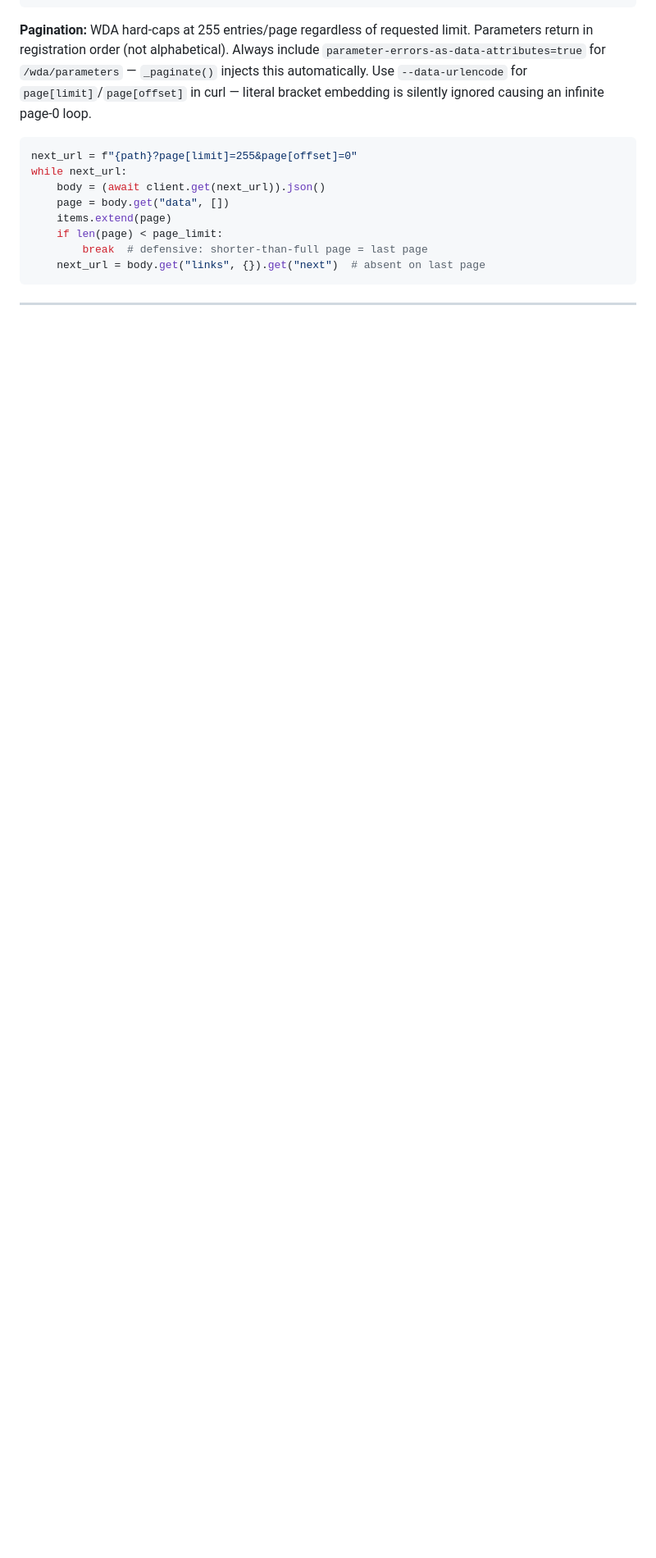
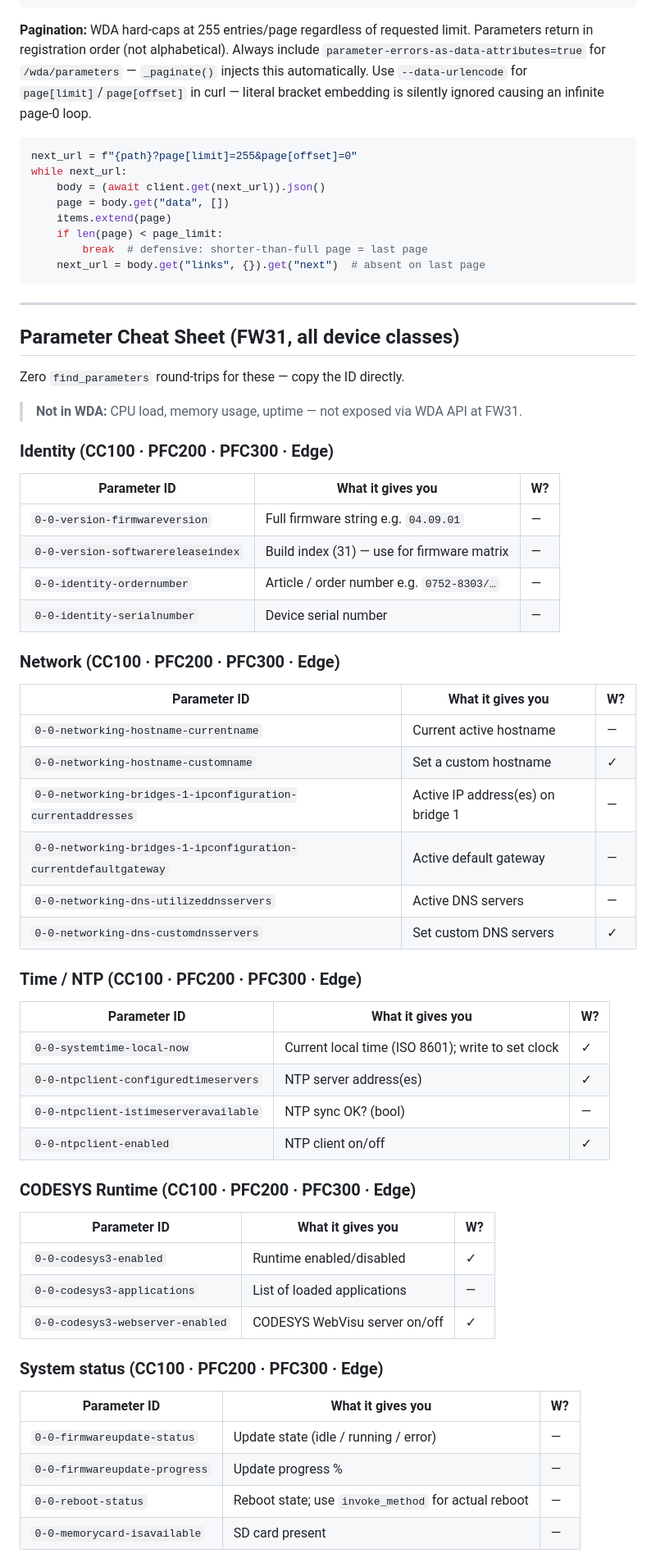
Before and after one commit to WagoAlex/wago-plc-mcp-server, a Markdown page: wago-quickref/SKILL.md, the part around one of its changes. Shown at 82% size. Drawn GitHub-style; blank space fills up the shorter version.

Commit message:
docs: add parameter cheat sheet + troubleshooting bundle to SKILL.md

```diff
--- a/wago-quickref/SKILL.md
+++ b/wago-quickref/SKILL.md
@@ -243,3 +243,55 @@ while next_url:
 
 ---
 
+## Parameter Cheat Sheet (FW31, all device classes)
+
+Zero `find_parameters` round-trips for these — copy the ID directly.
+
+> **Not in WDA:** CPU load, memory usage, uptime — not exposed via WDA API at FW31.
+
+### Identity (CC100 · PFC200 · PFC300 · Edge)
+
+| Parameter ID | What it gives you | W? |
+|---|---|---|
+| `0-0-version-firmwareversion` | Full firmware string e.g. `04.09.01` | — |
+| `0-0-version-softwarereleaseindex` | Build index (31) — use for firmware matrix | — |
+| `0-0-identity-ordernumber` | Article / order number e.g. `0752-8303/…` | — |
+| `0-0-identity-serialnumber` | Device serial number | — |
+
+### Network (CC100 · PFC200 · PFC300 · Edge)
+
+| Parameter ID | What it gives you | W? |
+|---|---|---|
+| `0-0-networking-hostname-currentname` | Current active hostname | — |
+| `0-0-networking-hostname-customname` | Set a custom hostname | ✓ |
+| `0-0-networking-bridges-1-ipconfiguration-currentaddresses` | Active IP address(es) on bridge 1 | — |
+| `0-0-networking-bridges-1-ipconfiguration-currentdefaultgateway` | Active default gateway | — |
+| `0-0-networking-dns-utilizeddnsservers` | Active DNS servers | — |
+| `0-0-networking-dns-customdnsservers` | Set custom DNS servers | ✓ |
+
+### Time / NTP (CC100 · PFC200 · PFC300 · Edge)
+
+| Parameter ID | What it gives you | W? |
+|---|---|---|
+| `0-0-systemtime-local-now` | Current local time (ISO 8601); write to set clock | ✓ |
+| `0-0-ntpclient-configuredtimeservers` | NTP server address(es) | ✓ |
+| `0-0-ntpclient-istimeserveravailable` | NTP sync OK? (bool) | — |
+| `0-0-ntpclient-enabled` | NTP client on/off | ✓ |
+
+### CODESYS Runtime (CC100 · PFC200 · PFC300 · Edge)
+
+| Parameter ID | What it gives you | W? |
+|---|---|---|
+| `0-0-codesys3-enabled` | Runtime enabled/disabled | ✓ |
+| `0-0-codesys3-applications` | List of loaded applications | — |
+| `0-0-codesys3-webserver-enabled` | CODESYS WebVisu server on/off | ✓ |
+
+### System status (CC100 · PFC200 · PFC300 · Edge)
+
+| Parameter ID | What it gives you | W? |
+|---|---|---|
+| `0-0-firmwareupdate-status` | Update state (idle / running / error) | — |
+| `0-0-firmwareupdate-progress` | Update progress % | — |
+| `0-0-reboot-status` | Reboot state; use `invoke_method` for actual reboot | — |
+| `0-0-memorycard-isavailable` | SD card present | — |
+
```
Also changed, not shown: other parts of wago-quickref/SKILL.md (+22 -0 lines).
